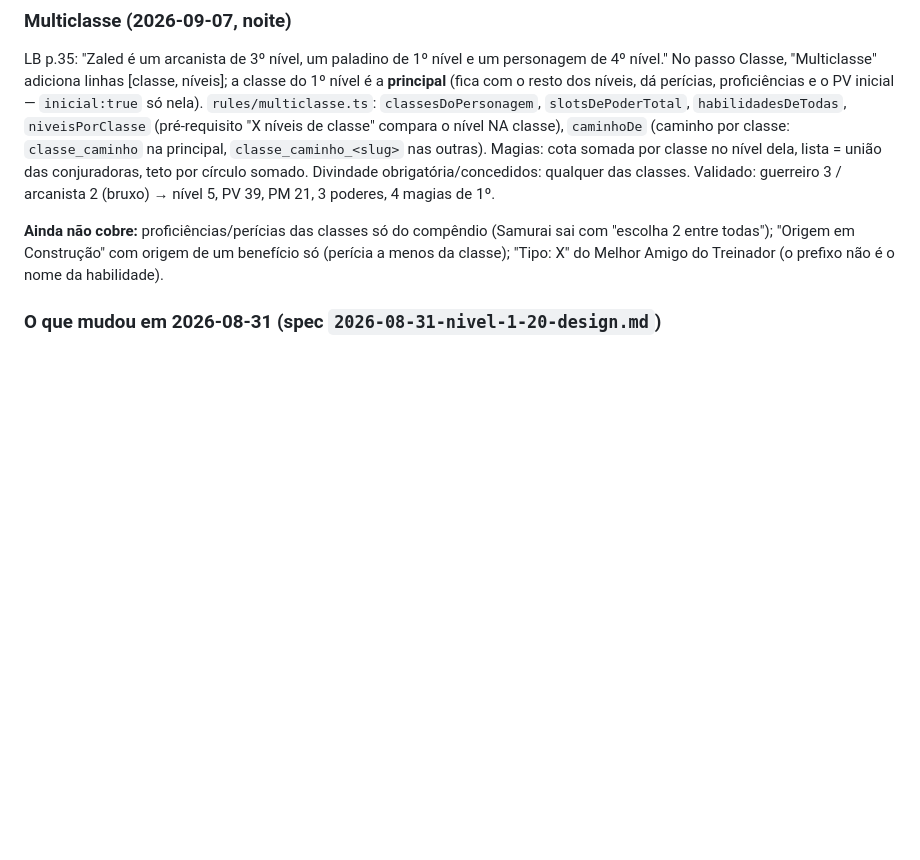
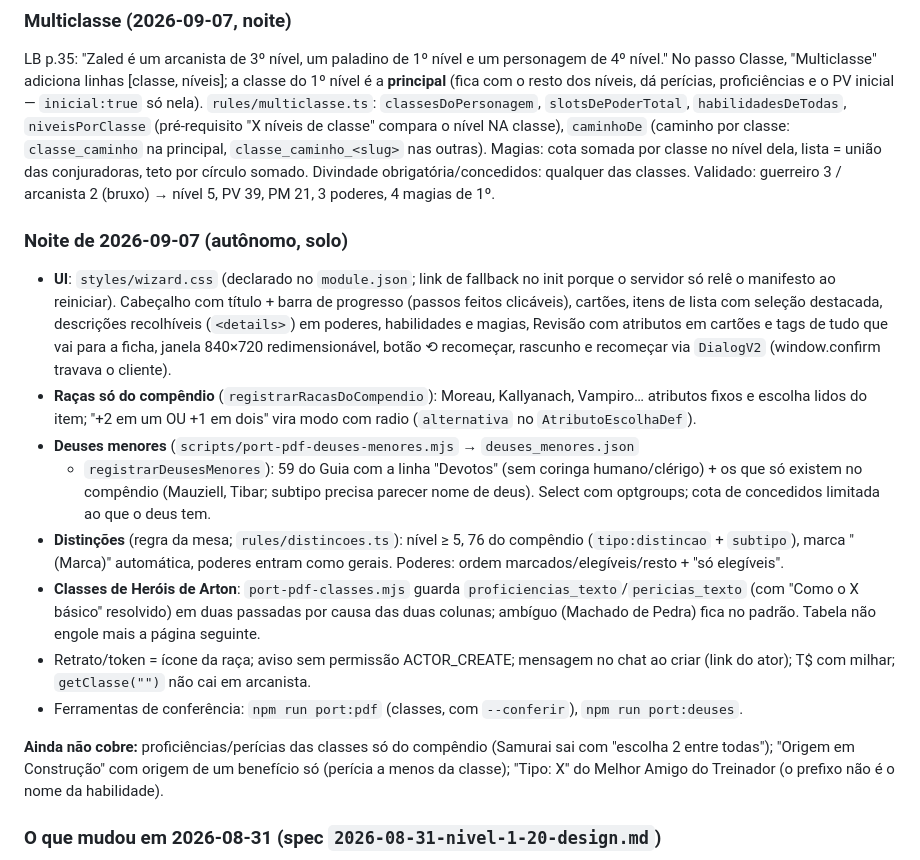
Before and after one commit to RaymundoJMSN/criador-ficha-foundry, a Markdown page: CLAUDE.md, the part around the change. Drawn GitHub-style; blank space fills up the shorter version.

Commit message:
docs: resumo da noite de 2026-09-07 no CLAUDE.md e ROADMAP
Co-Authored-By: Claude Fable 5.1 <noreply@anthropic.com>

```diff
--- a/CLAUDE.md
+++ b/CLAUDE.md
@@ -106,6 +106,36 @@ na principal, `classe_caminho_<slug>` nas outras). Magias: cota somada por
 classe no nível dela, lista = união das conjuradoras, teto por círculo somado.
 Divindade obrigatória/concedidos: qualquer das classes. Validado: guerreiro 3 /
 arcanista 2 (bruxo) → nível 5, PV 39, PM 21, 3 poderes, 4 magias de 1º.
+
+### Noite de 2026-09-07 (autônomo, solo)
+
+- **UI**: `styles/wizard.css` (declarado no `module.json`; link de fallback no
+  init porque o servidor só relê o manifesto ao reiniciar). Cabeçalho com
+  título + barra de progresso (passos feitos clicáveis), cartões, itens de lista
+  com seleção destacada, descrições recolhíveis (`<details>`) em poderes,
+  habilidades e magias, Revisão com atributos em cartões e tags de tudo que vai
+  para a ficha, janela 840×720 redimensionável, botão ⟲ recomeçar, rascunho e
+  recomeçar via `DialogV2` (window.confirm travava o cliente).
+- **Raças só do compêndio** (`registrarRacasDoCompendio`): Moreau, Kallyanach,
+  Vampiro… atributos fixos e escolha lidos do item; "+2 em um OU +1 em dois"
+  vira modo com radio (`alternativa` no `AtributoEscolhaDef`).
+- **Deuses menores** (`scripts/port-pdf-deuses-menores.mjs` → `deuses_menores.json`
+  + `registrarDeusesMenores`): 59 do Guia com a linha "Devotos" (sem coringa
+  humano/clérigo) + os que só existem no compêndio (Mauziell, Tibar; subtipo
+  precisa parecer nome de deus). Select com optgroups; cota de concedidos
+  limitada ao que o deus tem.
+- **Distinções** (regra da mesa; `rules/distincoes.ts`): nível ≥ 5, 76 do
+  compêndio (`tipo:distincao` + `subtipo`), marca "(Marca)" automática, poderes
+  entram como gerais. Poderes: ordem marcados/elegíveis/resto + "só elegíveis".
+- **Classes de Heróis de Arton**: `port-pdf-classes.mjs` guarda
+  `proficiencias_texto`/`pericias_texto` (com "Como o X básico" resolvido) em
+  duas passadas por causa das duas colunas; ambíguo (Machado de Pedra) fica
+  no padrão. Tabela não engole mais a página seguinte.
+- Retrato/token = ícone da raça; aviso sem permissão ACTOR_CREATE; mensagem no
+  chat ao criar (link do ator); T$ com milhar; `getClasse("")` não cai em
+  arcanista.
+- Ferramentas de conferência: `npm run port:pdf` (classes, com `--conferir`),
+  `npm run port:deuses`.
 
 **Ainda não cobre:** proficiências/perícias das classes só do compêndio (Samurai
 sai com "escolha 2 entre todas"); "Origem em Construção" com origem de um
```
Also changed, not shown: docs/superpowers/ROADMAP.md (+9 -2 lines).
